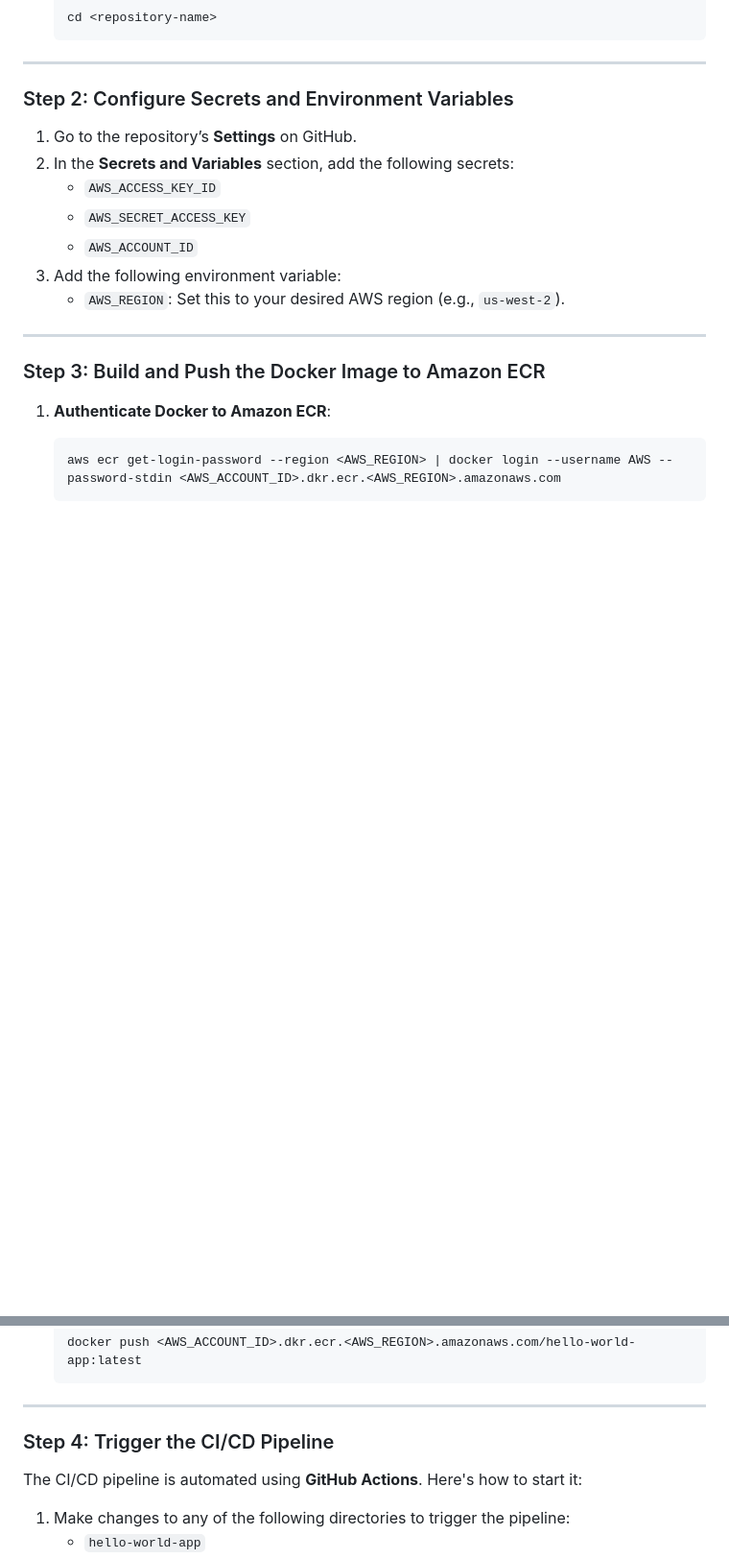
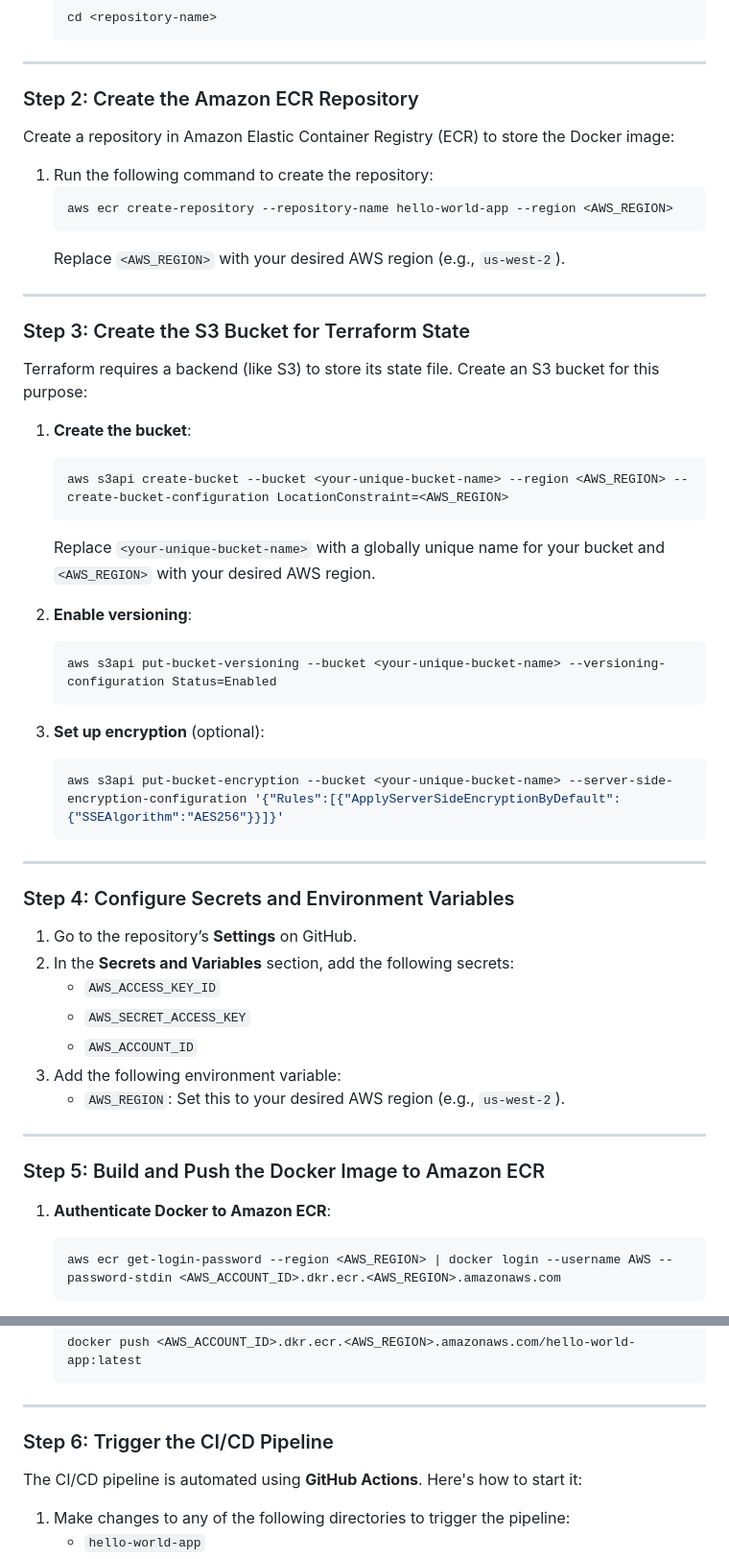
Before and after one commit to lebanasty/hello-world-app, a Markdown page: README.md, 2 parts joined by grey strips. Shown at 96% size. Drawn GitHub-style; blank space fills up the shorter version.

````diff
--- a/README.md
+++ b/README.md
@@ -80,7 +80,41 @@ Ensure your IAM user or role has permissions for the following services:
 
 ---
 
-### Step 2: Configure Secrets and Environment Variables
+### Step 2: Create the Amazon ECR Repository
+
+Create a repository in Amazon Elastic Container Registry (ECR) to store the Docker image:
+
+1. Run the following command to create the repository:
+   ```bash
+   aws ecr create-repository --repository-name hello-world-app --region <AWS_REGION>
+   ```
+   Replace `<AWS_REGION>` with your desired AWS region (e.g., `us-west-2`).
+
+---
+
+### Step 3: Create the S3 Bucket for Terraform State
+
+Terraform requires a backend (like S3) to store its state file. Create an S3 bucket for this purpose:
+
+1. **Create the bucket**:
+   ```bash
+   aws s3api create-bucket --bucket <your-unique-bucket-name> --region <AWS_REGION> --create-bucket-configuration LocationConstraint=<AWS_REGION>
+   ```
+   Replace `<your-unique-bucket-name>` with a globally unique name for your bucket and `<AWS_REGION>` with your desired AWS region.
+
+2. **Enable versioning**:
+   ```bash
+   aws s3api put-bucket-versioning --bucket <your-unique-bucket-name> --versioning-configuration Status=Enabled
+   ```
+
+3. **Set up encryption** (optional):
+   ```bash
+   aws s3api put-bucket-encryption --bucket <your-unique-bucket-name> --server-side-encryption-configuration '{"Rules":[{"ApplyServerSideEncryptionByDefault":{"SSEAlgorithm":"AES256"}}]}'
+   ```
+
+---
+
+### Step 4: Configure Secrets and Environment Variables
 
 1. Go to the repository’s **Settings** on GitHub.
 2. In the **Secrets and Variables** section, add the following secrets:
@@ -92,7 +126,7 @@ Ensure your IAM user or role has permissions for the following services:
 
 ---
 
-### Step 3: Build and Push the Docker Image to Amazon ECR
+### Step 5: Build and Push the Docker Image to Amazon ECR
 
 1. **Authenticate Docker to Amazon ECR**:
    ```bash
@@ -119,7 +153,7 @@ Ensure your IAM user or role has permissions for the following services:
 
 ---
 
-### Step 4: Trigger the CI/CD Pipeline
+### Step 6: Trigger the CI/CD Pipeline
 
 The CI/CD pipeline is automated using **GitHub Actions**. Here's how to start it:
 
````
Also changed, not shown: other parts of README.md (+1 -0 lines).
